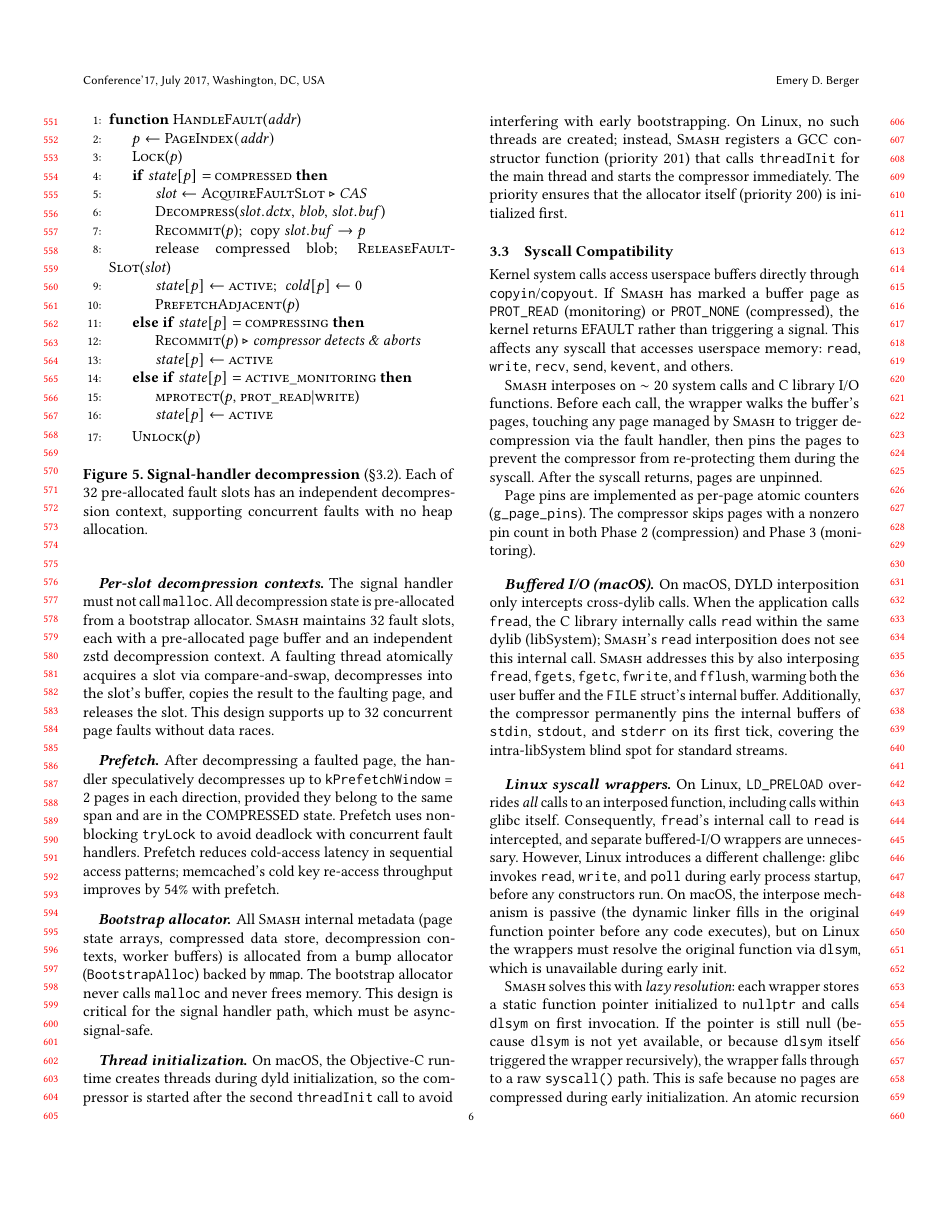
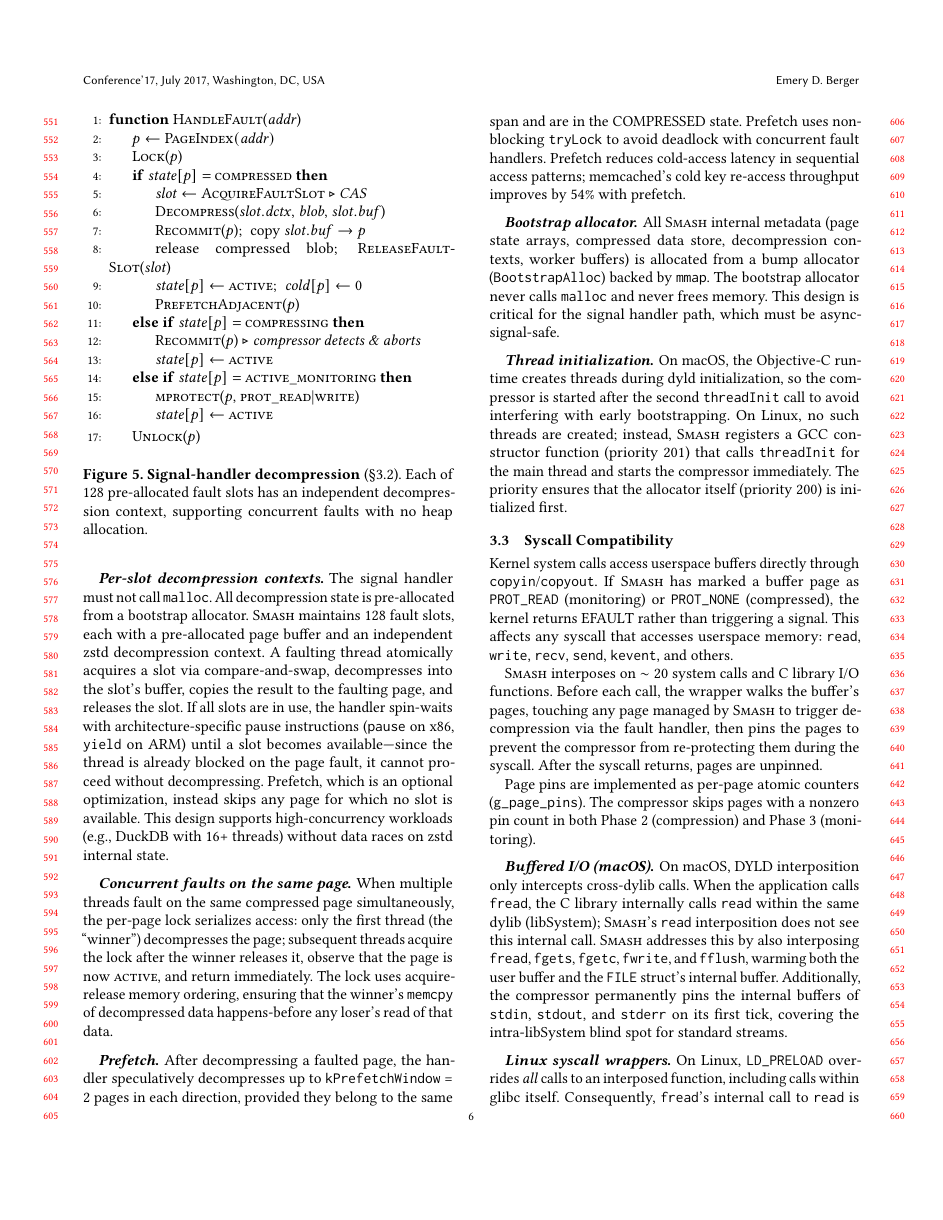
Before and after one commit to emeryberger/smash, a LaTeX paper (paper/paper.tex, which reads paper/implementation.tex): page 6 of 16. Compiled offline with pdfLaTeX.

Commit message:
Update paper: fault slots 32→128, add concurrency safety details
- Update fault slot count from 32 to 128
- Document spin-wait behavior when all slots are in use
- Document prefetch skip behavior when no slot available
- Add new paragraph on concurrent faults on the same page
  (page lock serialization, acquire-release memory ordering)

Co-Authored-By: Claude Opus 4.5 <noreply@anthropic.com>

```diff
--- a/paper/implementation.tex
+++ b/paper/implementation.tex
@@ -166,7 +166,7 @@ handler restores write~permission.
 \EndFunction
 \end{algorithmic}
 \caption{\textbf{Signal-handler decompression}
-  (\S\ref{sec:impl:fault}).  Each of 32~pre-allocated fault slots
+  (\S\ref{sec:impl:fault}).  Each of 128~pre-allocated fault slots
   has an independent decompression context, supporting concurrent
   faults with no heap allocation.}
 \label{fig:algo:fault}
@@ -175,12 +175,26 @@ handler restores write~permission.
 \paragraph{Per-slot decompression contexts}
 The signal handler must not call \texttt{malloc}.  All decompression
 state is pre-allocated from a bootstrap allocator.  \sys maintains
-32~fault slots, each with a pre-allocated page buffer and an
+128~fault slots, each with a pre-allocated page buffer and an
 independent zstd decompression context.  A faulting thread atomically
 acquires a slot via compare-and-swap, decompresses into the slot's
 buffer, copies the result to the faulting page, and releases the slot.
-This design supports up to 32~concurrent page faults without
-data~races.
+If all slots are in use, the handler spin-waits with architecture-specific
+pause instructions (\texttt{pause} on x86, \texttt{yield} on ARM) until
+a slot becomes available---since the thread is already blocked on the
+page fault, it cannot proceed without decompressing.  Prefetch, which is
+an optional optimization, instead skips any page for which no slot is
+available.  This design supports high-concurrency workloads (e.g.,
+DuckDB with 16+ threads) without data~races on zstd internal state.
+
+\paragraph{Concurrent faults on the same page}
+When multiple threads fault on the same compressed page simultaneously,
+the per-page lock serializes access: only the first thread (the ``winner'')
+decompresses the page; subsequent threads acquire the lock after the
+winner releases it, observe that the page is now \textsc{active}, and
+return immediately.  The lock uses acquire-release memory ordering,
+ensuring that the winner's \texttt{memcpy} of decompressed data
+happens-before any loser's read of that data.
 
 \paragraph{Prefetch}
 After decompressing a faulted page, the handler speculatively
```
